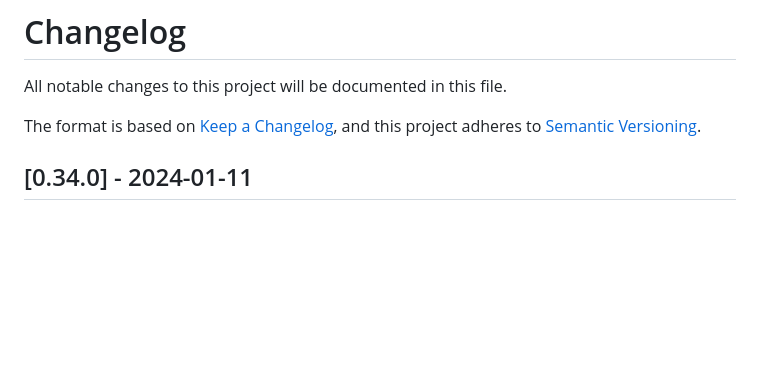
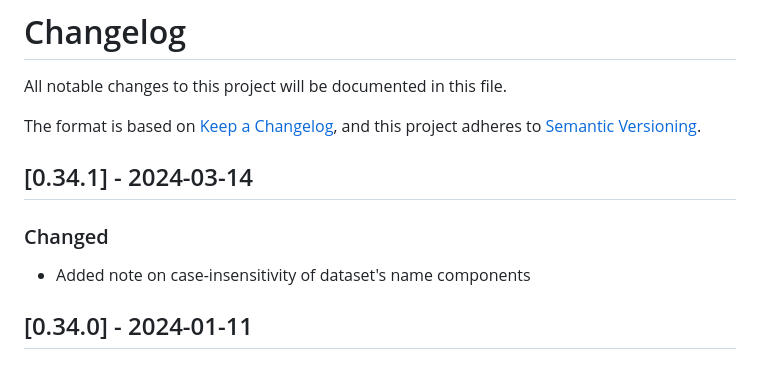
Before and after one commit to open-data-fabric/open-data-fabric, a Markdown page: CHANGELOG.md, the part around the change. GitHub-like rendering; blank space fills up the shorter version.

```diff
--- a/CHANGELOG.md
+++ b/CHANGELOG.md
@@ -3,6 +3,10 @@ All notable changes to this project will be documented in this file.
 
 The format is based on [Keep a Changelog](https://keepachangelog.com/en/1.0.0/),
 and this project adheres to [Semantic Versioning](https://semver.org/spec/v2.0.0.html).
+
+## [0.34.1] - 2024-03-14
+### Changed
+- Added note on case-insensitivity of dataset's name components
 
 ## [0.34.0] - 2024-01-11
 ### Changed
```
Also changed, not shown: open-data-fabric.md (+2 -0 lines), src/open-data-fabric.md (+2 -0 lines).
